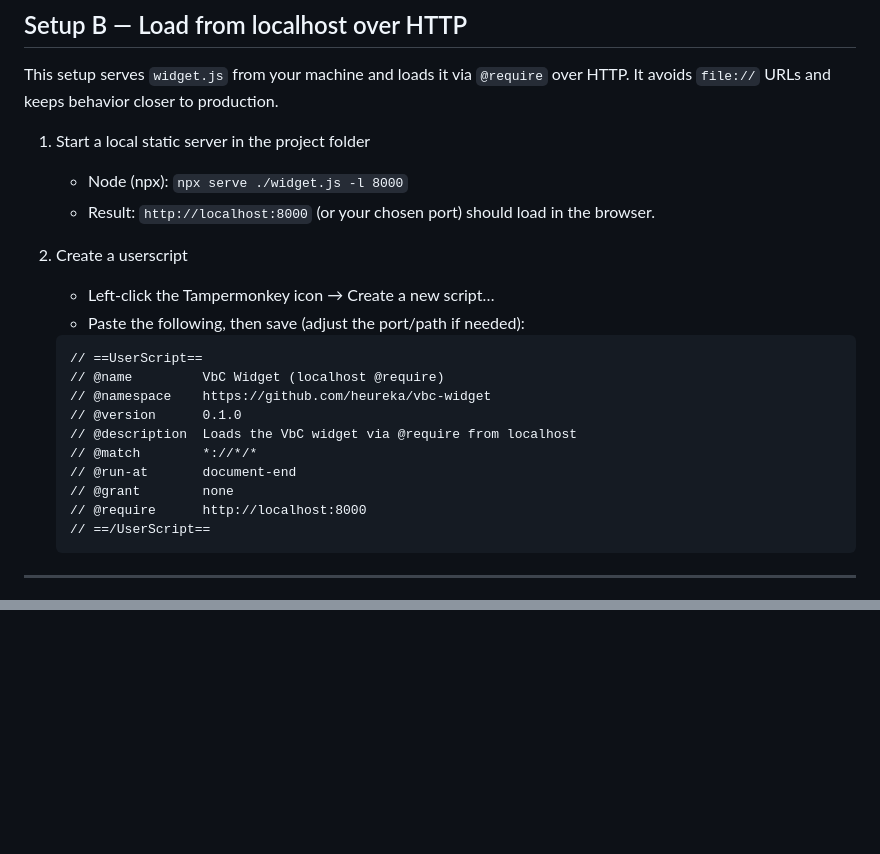
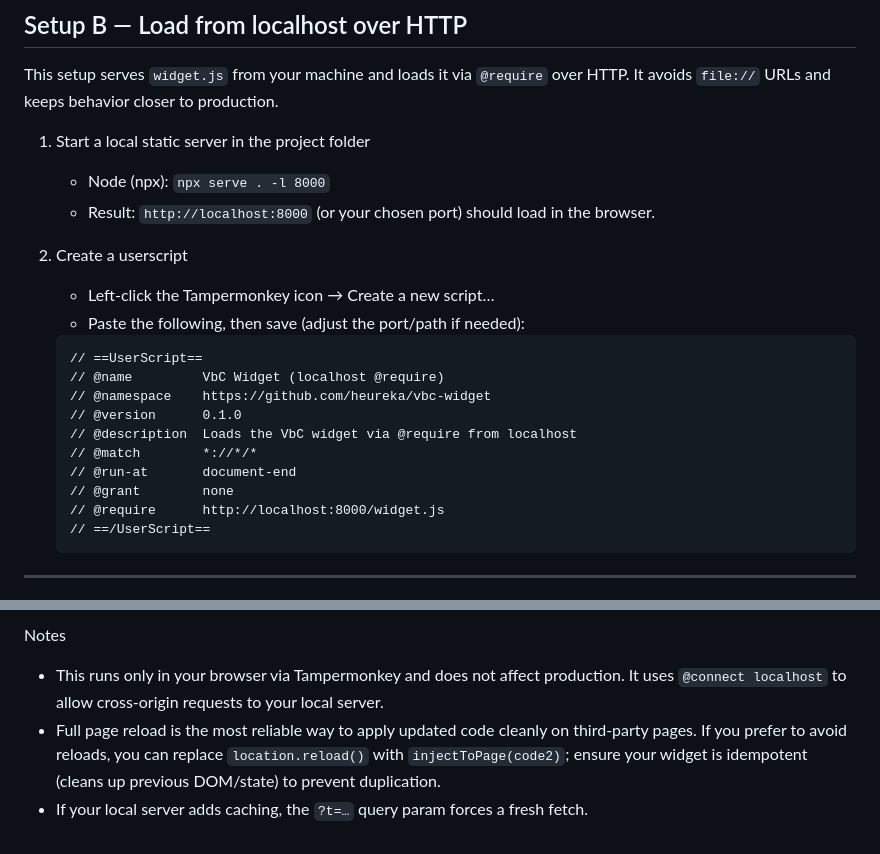
Before and after one commit to heureka/vbc-widget, a Markdown page: TESTING.md, 2 parts joined by grey strips. GitHub-like rendering; blank space fills up the shorter version.

Commit message:
docs: update TESTING.md with autoreload info

````diff
--- a/TESTING.md
+++ b/TESTING.md
@@ -52,7 +52,7 @@ This setup fetches `widget.js` from the repository’s main branch.
 This setup serves `widget.js` from your machine and loads it via `@require` over HTTP. It avoids `file://` URLs and keeps behavior closer to production.
 
 1) Start a local static server in the project folder
-   - Node (npx): `npx serve ./widget.js -l 8000`
+   - Node (npx): `npx serve . -l 8000`
    - Result: `http://localhost:8000` (or your chosen port) should load in the browser.
 
 2) Create a userscript
@@ -68,7 +68,7 @@ This setup serves `widget.js` from your machine and loads it via `@require` over
    // @match        *://*/*
    // @run-at       document-end
    // @grant        none
-   // @require      http://localhost:8000
+   // @require      http://localhost:8000/widget.js
    // ==/UserScript==
    ```
 ---
@@ -85,0 +171,4 @@ After either setup, enable the userscript in the Tampermonkey dashboard (Install
+Notes
+- This runs only in your browser via Tampermonkey and does not affect production. It uses `@connect localhost` to allow cross‑origin requests to your local server.
+- Full page reload is the most reliable way to apply updated code cleanly on third‑party pages. If you prefer to avoid reloads, you can replace `location.reload()` with `injectToPage(code2)`; ensure your widget is idempotent (cleans up previous DOM/state) to prevent duplication.
+- If your local server adds caching, the `?t=…` query param forces a fresh fetch.
````
Also changed, not shown: other parts of TESTING.md (+85 -0 lines).
